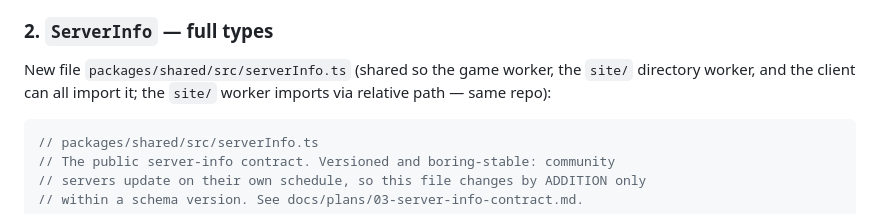
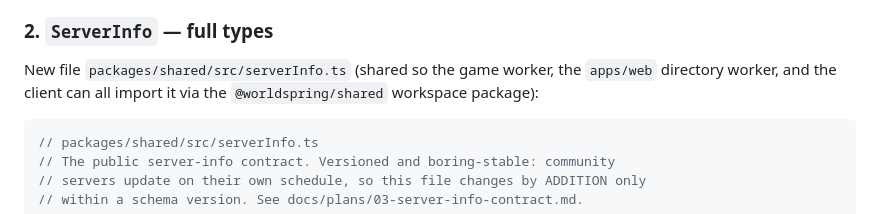
Before and after one commit to overra/worldspring, a Markdown page: docs/plans/03-server-info-contract.md, the part around the change. Drawn GitHub-style.

Commit message:
docs(plans): fix stale site/ reference in doc 03 shared-file example
Update the serverInfo.ts example description to use the monorepo path
(packages/shared/src/serverInfo.ts, imported as @worldspring/shared)
instead of the old site/ worker / relative-path wording.

Co-Authored-By: Claude Sonnet 4.6 <noreply@anthropic.com>

````diff
--- a/docs/plans/03-server-info-contract.md
+++ b/docs/plans/03-server-info-contract.md
@@ -148,9 +148,9 @@ worldgen wipes) and is deliberately not exposed.
 
 ### 2. `ServerInfo` — full types
 
-New file `packages/shared/src/serverInfo.ts` (shared so the game worker, the `site/` directory
-worker, and the client can all import it; the `site/` worker imports via relative path —
-same repo):
+New file `packages/shared/src/serverInfo.ts` (shared so the game worker, the `apps/web`
+directory worker, and the client can all import it via the `@worldspring/shared` workspace
+package):
 
 ```ts
 // packages/shared/src/serverInfo.ts
````
